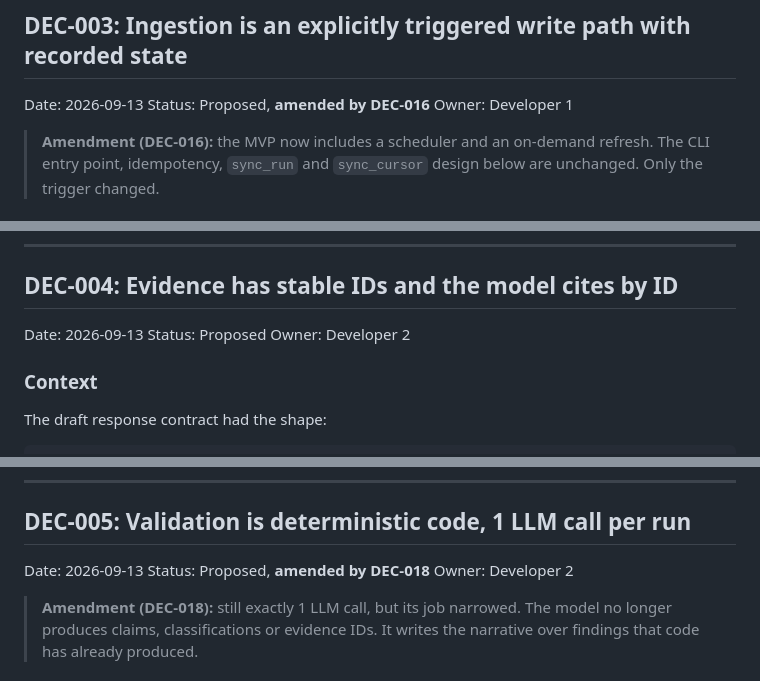
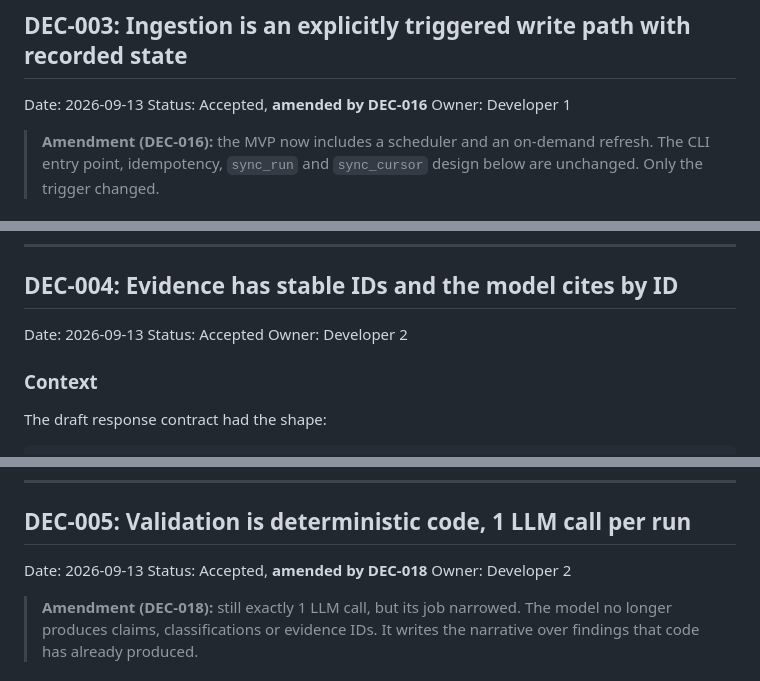
Before and after one commit to keshan-dev/argus, a Markdown page: docs/DECISIONS.md, 3 parts joined by grey strips. Rendered like a GitHub page.

```diff
--- a/docs/DECISIONS.md
+++ b/docs/DECISIONS.md
@@ -143,7 +145,7 @@ FR-013, NFR-015, DEC-003, DEC-010, `ARCHITECTURE.md` section 4, `AGENT_TOOLS.md`
 ## DEC-003: Ingestion is an explicitly triggered write path with recorded state
 
 Date: 2026-09-13
-Status: Proposed, **amended by DEC-016**
+Status: Accepted, **amended by DEC-016**
 Owner: Developer 1
 
 > **Amendment (DEC-016):** the MVP now includes a scheduler and an on-demand refresh.
@@ -195,7 +197,7 @@ FR-008, FR-009, NFR-003, NFR-015, DEC-002, DEC-010, `DATA_AND_EVIDENCE.md` 6.2.
 ## DEC-004: Evidence has stable IDs and the model cites by ID
 
 Date: 2026-09-13
-Status: Proposed
+Status: Accepted
 Owner: Developer 2
 
 ### Context
@@ -260,7 +262,7 @@ FR-015, FR-017, FR-024, NFR-016, DEC-005, `AI_BEHAVIOR.md` 5.3, `AI_BEHAVIOR.md`
 ## DEC-005: Validation is deterministic code, 1 LLM call per run
 
 Date: 2026-09-13
-Status: Proposed, **amended by DEC-018**
+Status: Accepted, **amended by DEC-018**
 Owner: Developer 2
 
 > **Amendment (DEC-018):** still exactly 1 LLM call, but its job narrowed. The model
```
Also changed, not shown: other parts of docs/DECISIONS.md (+23 -21 lines), WORKLOG.md (+45 -0 lines).
